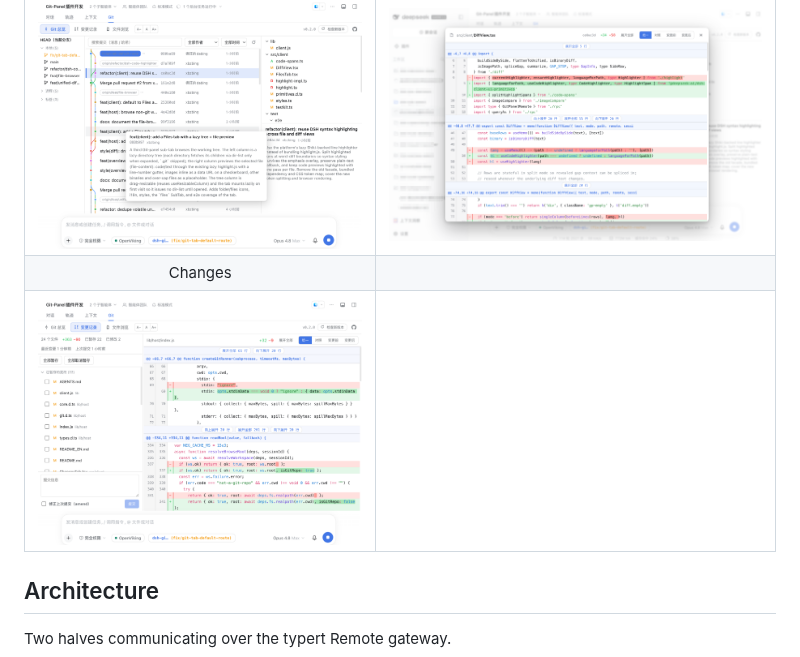
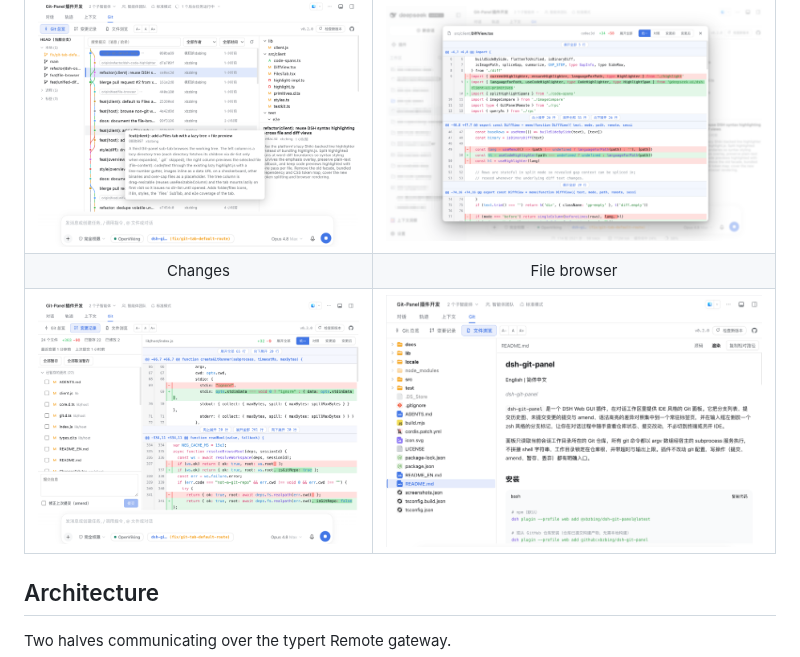
Before and after one commit to xbzbing/dsh-git-panel, a Markdown page: README_EN.md, the part around the change. Rendered like a GitHub page; pictures changed too: docs/assets/screenshots/4-files.png (added).

Commit message:
docs: add the file-browser screenshot to the README gallery

```diff
--- a/README_EN.md
+++ b/README_EN.md
@@ -40,8 +40,8 @@ After installing or updating, restart the `dsh web` service and refresh the page
 | Overview | File-diff modal |
 | :---: | :---: |
 | ![Overview: branches, commit graph, commit detail, hover card](docs/assets/screenshots/1-git-panel-overview.png) | ![File-diff modal: syntax-highlighted unified / split diff with on-demand gap expansion and word-level emphasis](docs/assets/screenshots/2-overview-tab.png) |
-| Changes | |
-| ![Changes: stats bar, uncommitted list, commit box, diff](docs/assets/screenshots/3-changes.png) | |
+| Changes | File browser |
+| ![Changes: stats bar, uncommitted list, commit box, diff](docs/assets/screenshots/3-changes.png) | ![File browser: lazy directory tree, official type icons, dimmed ignored entries, and file preview](docs/assets/screenshots/4-files.png) |
 
 ## Architecture
 
```
Also changed, not shown: README.md (+2 -2 lines).
